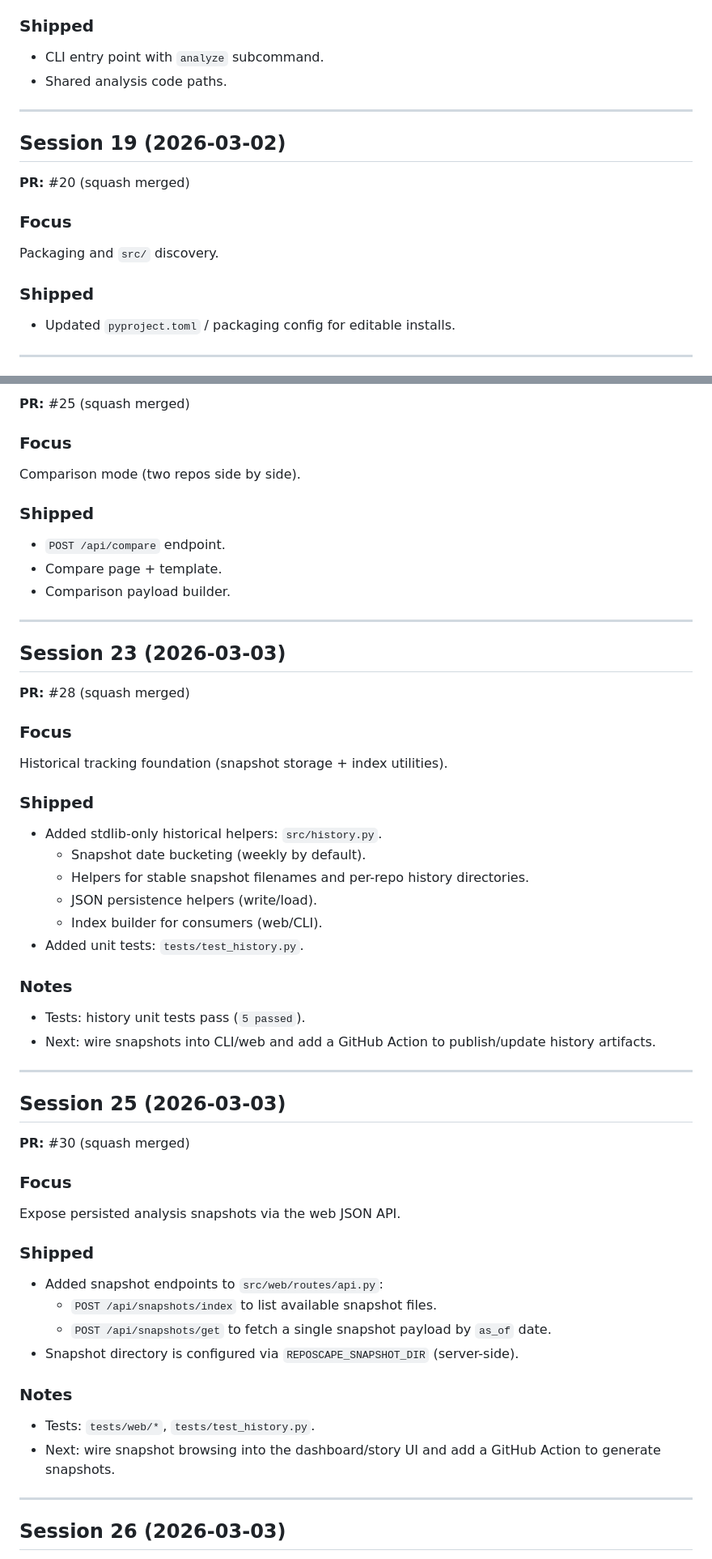
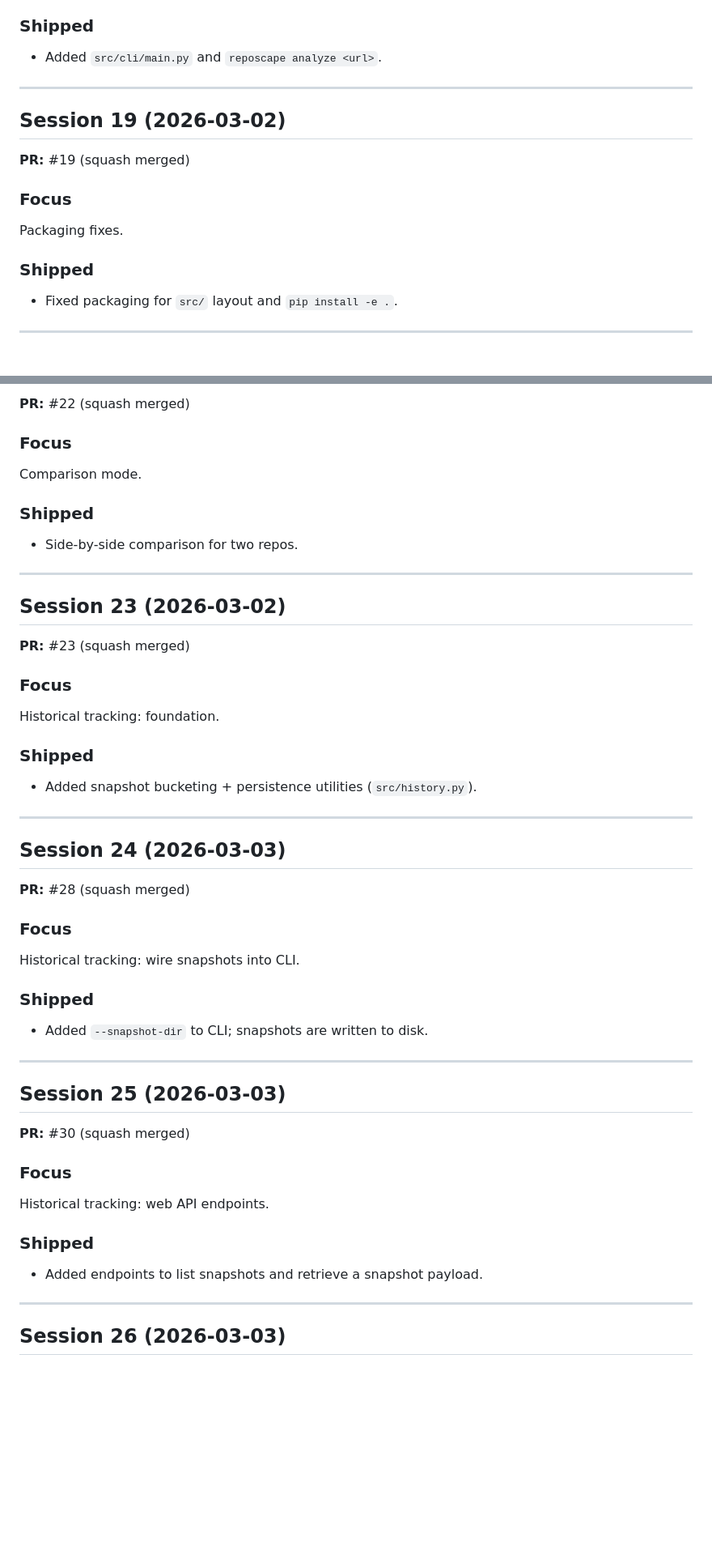
Before and after one commit to gunnargray-dev/reposcape, a Markdown page: SESSION_LOG.md, 2 parts joined by grey strips. Shown at 81% size. Rendered like a GitHub page; blank space fills up the shorter version.

```diff
--- a/SESSION_LOG.md
+++ b/SESSION_LOG.md
@@ -240,20 +260,19 @@ CLI tool (`reposcape analyze <url>`).
 
 ### Shipped
-- CLI entry point with `analyze` subcommand.
-- Shared analysis code paths.
+- Added `src/cli/main.py` and `reposcape analyze <url>`.
 
 
 ---
 
 ## Session 19 (2026-03-02)
 
-**PR:** #20 (squash merged)
+**PR:** #19 (squash merged)
 
 ### Focus
-Packaging and `src/` discovery.
+Packaging fixes.
 
 ### Shipped
-- Updated `pyproject.toml` / packaging config for editable installs.
+- Fixed packaging for `src/` layout and `pip install -e .`.
 
 
 ---
@@ -290,35 +307,37 @@ Test suite stability.
 
-**PR:** #25 (squash merged)
+**PR:** #22 (squash merged)
 
 ### Focus
-Comparison mode (two repos side by side).
+Comparison mode.
 
 ### Shipped
-- `POST /api/compare` endpoint.
-- Compare page + template.
-- Comparison payload builder.
+- Side-by-side comparison for two repos.
 
 
 ---
 
-## Session 23 (2026-03-03)
+## Session 23 (2026-03-02)
+
+**PR:** #23 (squash merged)
+
+### Focus
+Historical tracking: foundation.
+
+### Shipped
+- Added snapshot bucketing + persistence utilities (`src/history.py`).
+
+
+---
+
+## Session 24 (2026-03-03)
 
 **PR:** #28 (squash merged)
 
 ### Focus
-Historical tracking foundation (snapshot storage + index utilities).
+Historical tracking: wire snapshots into CLI.
 
 ### Shipped
-- Added stdlib-only historical helpers: `src/history.py`.
-  - Snapshot date bucketing (weekly by default).
-  - Helpers for stable snapshot filenames and per-repo history directories.
-  - JSON persistence helpers (write/load).
-  - Index builder for consumers (web/CLI).
-- Added unit tests: `tests/test_history.py`.
-
-### Notes
-- Tests: history unit tests pass (`5 passed`).
-- Next: wire snapshots into CLI/web and add a GitHub Action to publish/update history artifacts.
+- Added `--snapshot-dir` to CLI; snapshots are written to disk.
 
 
 ---
@@ -328,17 +347,10 @@ Historical tracking foundation (snapshot storage + index utilities).
 **PR:** #30 (squash merged)
 
 ### Focus
-Expose persisted analysis snapshots via the web JSON API.
+Historical tracking: web API endpoints.
 
 ### Shipped
-- Added snapshot endpoints to `src/web/routes/api.py`:
-  - `POST /api/snapshots/index` to list available snapshot files.
-  - `POST /api/snapshots/get` to fetch a single snapshot payload by `as_of` date.
-- Snapshot directory is configured via `REPOSCAPE_SNAPSHOT_DIR` (server-side).
-
-### Notes
-- Tests: `tests/web/*`, `tests/test_history.py`.
-- Next: wire snapshot browsing into the dashboard/story UI and add a GitHub Action to generate snapshots.
+- Added endpoints to list snapshots and retrieve a snapshot payload.
 
 
 ---
```
Also changed, not shown: other parts of SESSION_LOG.md (+78 -44 lines), ROADMAP.md (+1 -1 lines).
